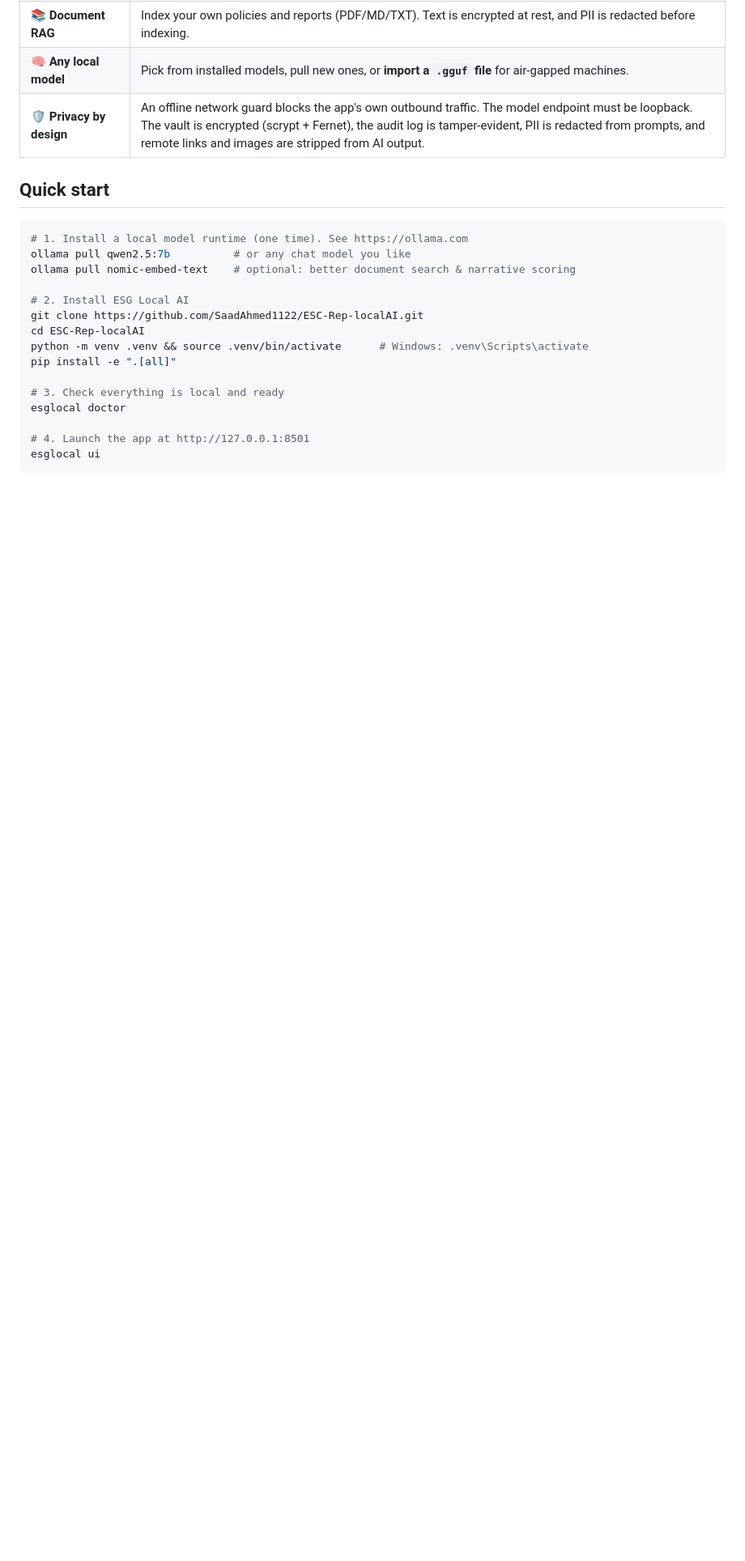
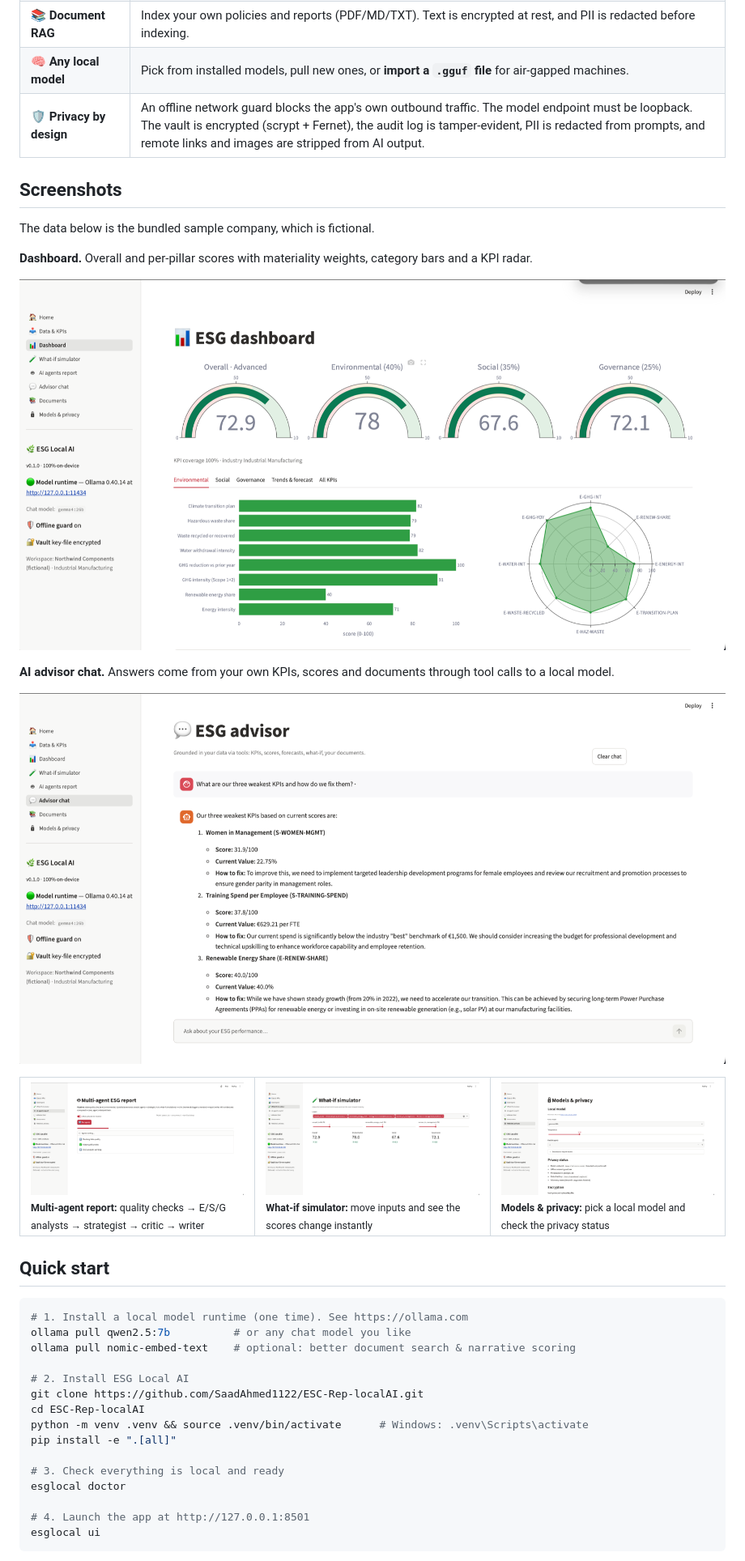
Before and after one commit to SaadAhmed1122/ESC-Rep-localAI, a Markdown page: README.md, the part around the change. Shown at 81% size. Drawn GitHub-style; pictures changed too: screenshots/advisor.png (added), screenshots/agents.png (added), screenshots/dashboard.png (added); blank space fills up the shorter version.

Commit message:
docs: add UI screenshots to README
Co-Authored-By: Claude Opus 5.5 <noreply@anthropic.com>

```diff
--- a/README.md
+++ b/README.md
@@ -32,6 +32,26 @@ server on your machine (LM Studio, llama.cpp, vLLM, LocalAI, Jan).
 | 📚 **Document RAG** | Index your own policies and reports (PDF/MD/TXT). Text is encrypted at rest, and PII is redacted before indexing. |
 | 🧠 **Any local model** | Pick from installed models, pull new ones, or **import a `.gguf` file** for air-gapped machines. |
 | 🛡️ **Privacy by design** | An offline network guard blocks the app's own outbound traffic. The model endpoint must be loopback. The vault is encrypted (scrypt + Fernet), the audit log is tamper-evident, PII is redacted from prompts, and remote links and images are stripped from AI output. |
+
+## Screenshots
+
+The data below is the bundled sample company, which is fictional.
+
+**Dashboard.** Overall and per-pillar scores with materiality weights, category bars and a KPI radar.
+
+![ESG dashboard](screenshots/dashboard.png)
+
+**AI advisor chat.** Answers come from your own KPIs, scores and documents through tool calls to a local model.
+
+![ESG advisor chat](screenshots/advisor.png)
+
+<table>
+  <tr>
+    <td width="33%"><img src="screenshots/agents.png" alt="Multi-agent ESG report"><br><sub><b>Multi-agent report:</b> quality checks → E/S/G analysts → strategist → critic → writer</sub></td>
+    <td width="33%"><img src="screenshots/what-if.png" alt="What-if simulator"><br><sub><b>What-if simulator:</b> move inputs and see the scores change instantly</sub></td>
+    <td width="33%"><img src="screenshots/models-privacy.png" alt="Models and privacy settings"><br><sub><b>Models &amp; privacy:</b> pick a local model and check the privacy status</sub></td>
+  </tr>
+</table>
 
 ## Quick start
 
```
